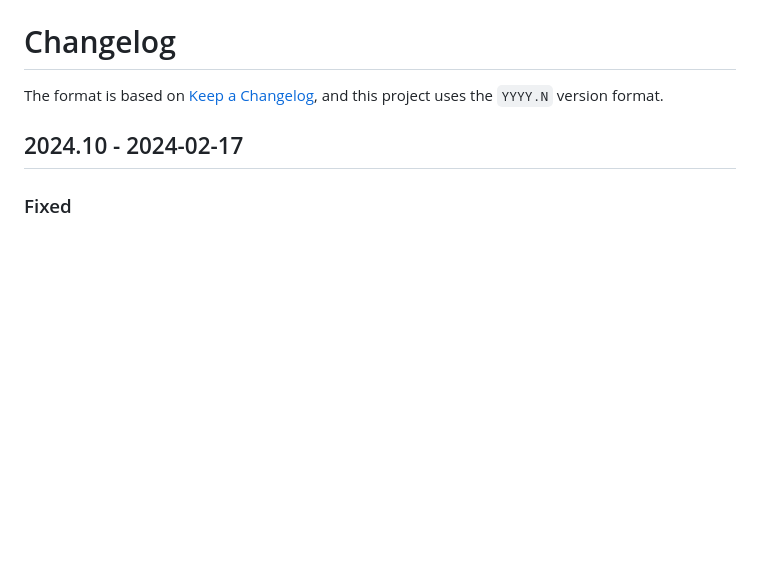
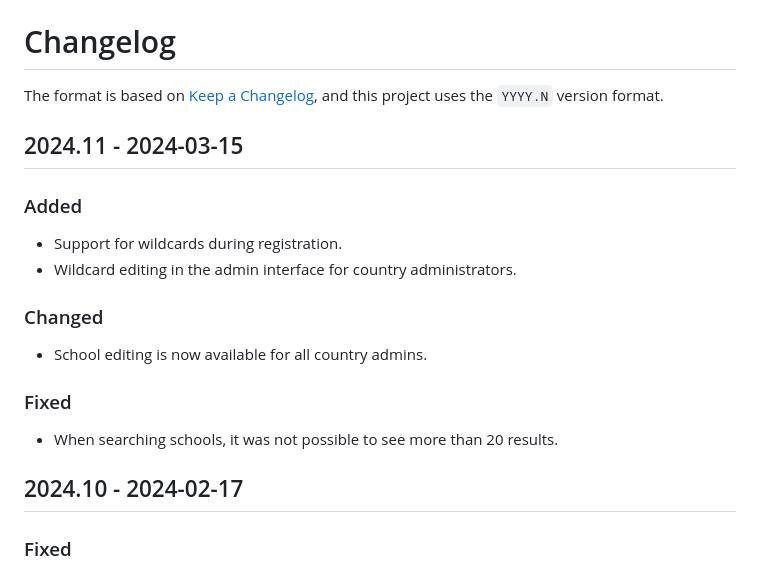
Before and after one commit to naboj-org/bullet, a Markdown page: CHANGELOG.md, the part around the change. Drawn GitHub-style; blank space fills up the shorter version.

Commit message:
master: update chlog

```diff
--- a/CHANGELOG.md
+++ b/CHANGELOG.md
@@ -2,6 +2,21 @@
 
 The format is based on [Keep a Changelog](https://keepachangelog.com/en/1.0.0/),
 and this project uses the `YYYY.N` version format.
+
+## 2024.11 - 2024-03-15
+
+### Added
+
+- Support for wildcards during registration.
+- Wildcard editing in the admin interface for country administrators.
+
+### Changed
+
+- School editing is now available for all country admins.
+
+### Fixed
+
+- When searching schools, it was not possible to see more than 20 results.
 
 ## 2024.10 - 2024-02-17
 
```
